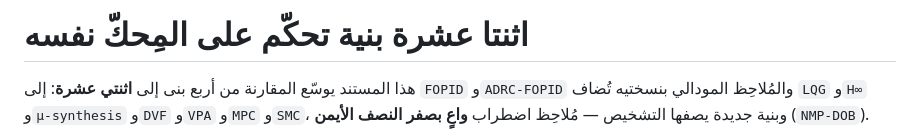
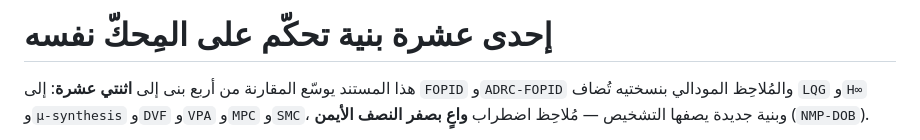
Before and after one commit to samo14s/active-vibration-control-plate-during-milling, a Markdown page: COMPARAISON_ETENDUE.md, the part around one of its changes. Drawn GitHub-style.

```diff
--- a/COMPARAISON_ETENDUE.md
+++ b/COMPARAISON_ETENDUE.md
@@ -1,4 +1,4 @@
-# اثنتا عشرة بنية تحكّم على المِحكّ نفسه
+# إحدى عشرة بنية تحكّم على المِحكّ نفسه
 
 هذا المستند يوسّع المقارنة من أربع بنى إلى **اثنتي عشرة**: إلى `FOPID` و`ADRC-FOPID`
 والمُلاحِظ المودالي بنسختيه تُضاف `LQG` و`H∞` و`μ-synthesis` و`DVF` و`VPA` و`MPC`
```
Also changed, not shown: other parts of COMPARAISON_ETENDUE.md (+19 -3 lines).
